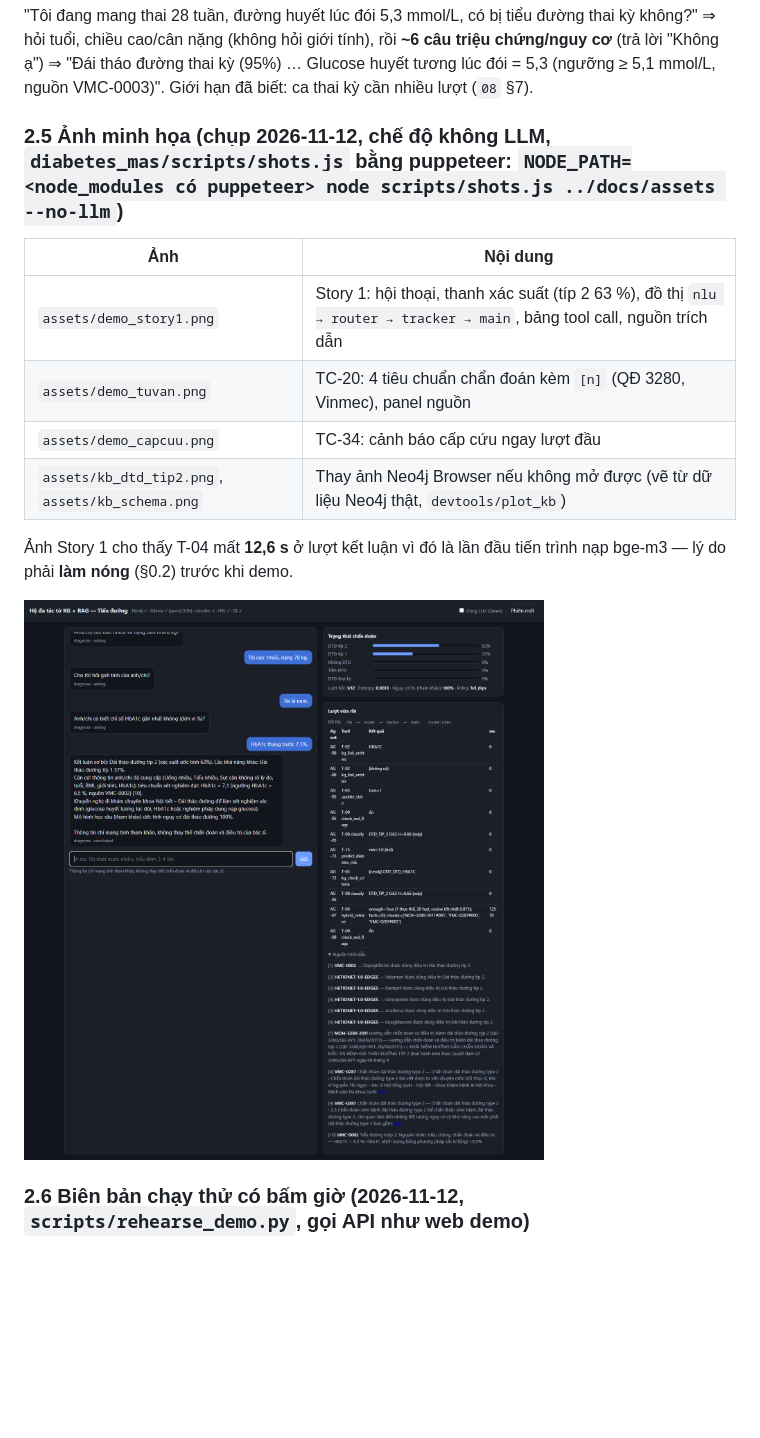
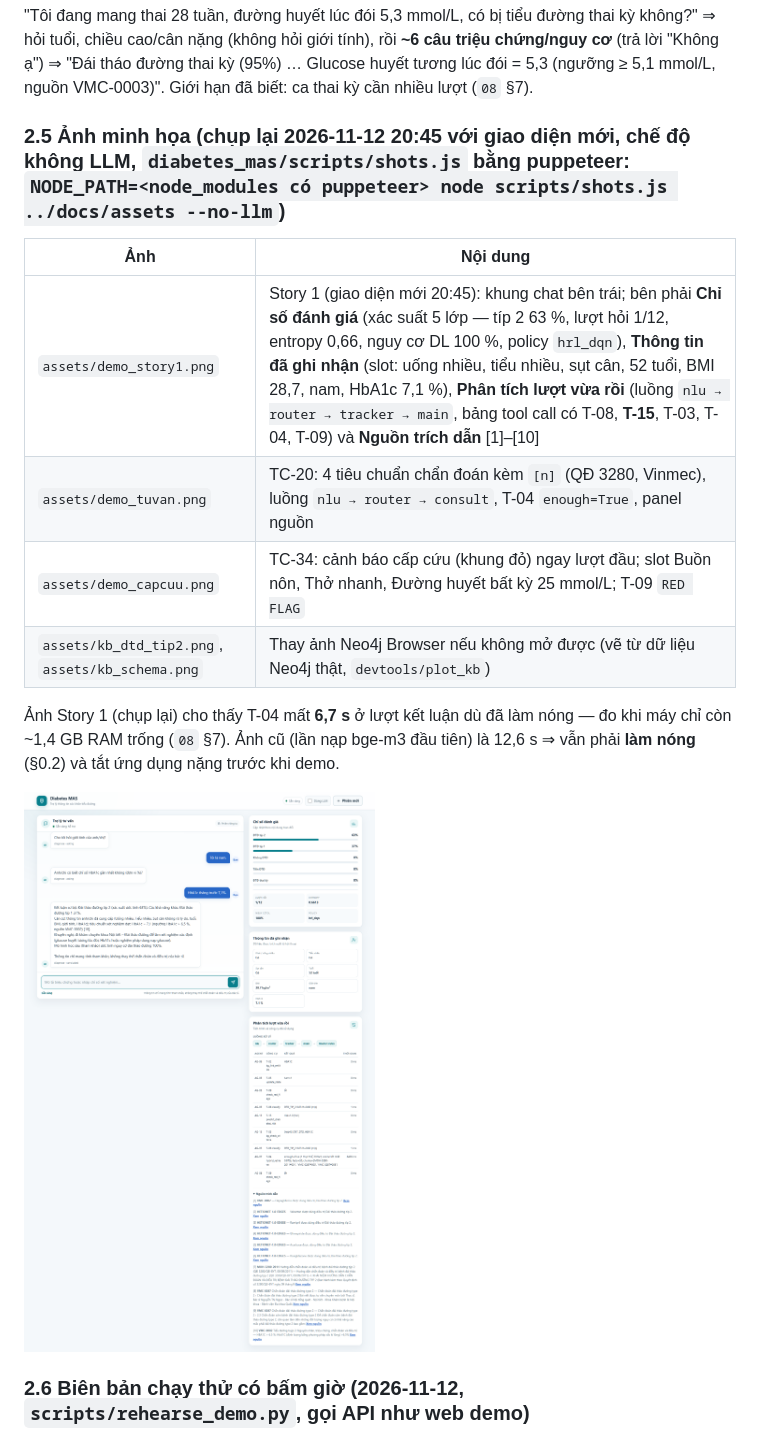
Before and after one commit to NTG259/httm, a Markdown page: docs/09_DEMO_SCRIPT.md, the part around the change. Rendered like a GitHub page; pictures changed too: docs/assets/demo_story1.png; blank space fills up the shorter version.

Commit message:
Web demo: tên tiếng Việt cho mọi slot; chụp lại ảnh demo với giao diện mới; 09 §2.5

```diff
--- a/docs/09_DEMO_SCRIPT.md
+++ b/docs/09_DEMO_SCRIPT.md
@@ -91,16 +91,16 @@ Mở sẵn các tab: Web demo `http://localhost:8000` · Neo4j Browser `http://l
 
 "Tôi đang mang thai 28 tuần, đường huyết lúc đói 5,3 mmol/L, có bị tiểu đường thai kỳ không?" ⇒ hỏi tuổi, chiều cao/cân nặng (không hỏi giới tính), rồi **~6 câu triệu chứng/nguy cơ** (trả lời "Không ạ") ⇒ "Đái tháo đường thai kỳ (95%) … Glucose huyết tương lúc đói = 5,3 (ngưỡng ≥ 5,1 mmol/L, nguồn VMC-0003)". Giới hạn đã biết: ca thai kỳ cần nhiều lượt (`08` §7).
 
-### 2.5 Ảnh minh họa (chụp 2026-11-12, chế độ không LLM, `diabetes_mas/scripts/shots.js` bằng puppeteer: `NODE_PATH=<node_modules có puppeteer> node scripts/shots.js ../docs/assets --no-llm`)
+### 2.5 Ảnh minh họa (chụp lại 2026-11-12 20:45 với giao diện mới, chế độ không LLM, `diabetes_mas/scripts/shots.js` bằng puppeteer: `NODE_PATH=<node_modules có puppeteer> node scripts/shots.js ../docs/assets --no-llm`)
 
 | Ảnh | Nội dung |
 |---|---|
-| `assets/demo_story1.png` | Story 1: hội thoại, thanh xác suất (típ 2 63 %), đồ thị `nlu → router → tracker → main`, bảng tool call, nguồn trích dẫn |
-| `assets/demo_tuvan.png` | TC-20: 4 tiêu chuẩn chẩn đoán kèm `[n]` (QĐ 3280, Vinmec), panel nguồn |
-| `assets/demo_capcuu.png` | TC-34: cảnh báo cấp cứu ngay lượt đầu |
+| `assets/demo_story1.png` | Story 1 (giao diện mới 20:45): khung chat bên trái; bên phải **Chỉ số đánh giá** (xác suất 5 lớp — típ 2 63 %, lượt hỏi 1/12, entropy 0,66, nguy cơ DL 100 %, policy `hrl_dqn`), **Thông tin đã ghi nhận** (slot: uống nhiều, tiểu nhiều, sụt cân, 52 tuổi, BMI 28,7, nam, HbA1c 7,1 %), **Phân tích lượt vừa rồi** (luồng `nlu → router → tracker → main`, bảng tool call có T-08, **T-15**, T-03, T-04, T-09) và **Nguồn trích dẫn** [1]–[10] |
+| `assets/demo_tuvan.png` | TC-20: 4 tiêu chuẩn chẩn đoán kèm `[n]` (QĐ 3280, Vinmec), luồng `nlu → router → consult`, T-04 `enough=True`, panel nguồn |
+| `assets/demo_capcuu.png` | TC-34: cảnh báo cấp cứu (khung đỏ) ngay lượt đầu; slot Buồn nôn, Thở nhanh, Đường huyết bất kỳ 25 mmol/L; T-09 `RED FLAG` |
 | `assets/kb_dtd_tip2.png`, `assets/kb_schema.png` | Thay ảnh Neo4j Browser nếu không mở được (vẽ từ dữ liệu Neo4j thật, `devtools/plot_kb`) |
 
-Ảnh Story 1 cho thấy T-04 mất **12,6 s** ở lượt kết luận vì đó là lần đầu tiến trình nạp bge-m3 — lý do phải **làm nóng** (§0.2) trước khi demo.
+Ảnh Story 1 (chụp lại) cho thấy T-04 mất **6,7 s** ở lượt kết luận dù đã làm nóng — đo khi máy chỉ còn ~1,4 GB RAM trống (`08` §7). Ảnh cũ (lần nạp bge-m3 đầu tiên) là 12,6 s ⇒ vẫn phải **làm nóng** (§0.2) và tắt ứng dụng nặng trước khi demo.
 
 ![Story 1](assets/demo_story1.png)
 
```
Also changed, not shown: docs/assets/demo_capcuu.png, docs/assets/demo_tuvan.png, 1 other file.
